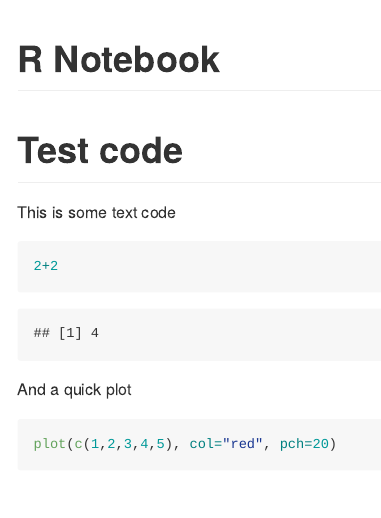
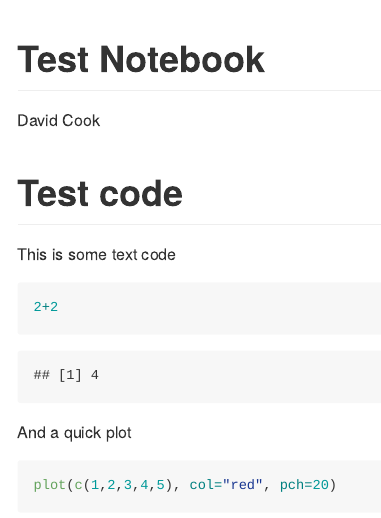
Before and after one commit to dpcook/tcga_breast_cancer, an R Markdown document (notebooks/test.Rmd): the page in a window 1100 px wide, from its top. Rendered offline with R 4.5, knitr and Pandoc, with nearby package versions; both versions are drawn in the output format of the newer one.

Commit message:
test commit

```diff
--- a/notebooks/test.Rmd
+++ b/notebooks/test.Rmd
@@ -1,6 +1,7 @@
 ---
-title: "R Notebook"
-output: html_notebook
+title: "Test Notebook"
+author: "David Cook"
+output: github_document
 ---
 
 # Test code
```
Also changed, not shown: notebooks/test.md (added), notebooks/test.nb.html (deleted), 3 other files.
